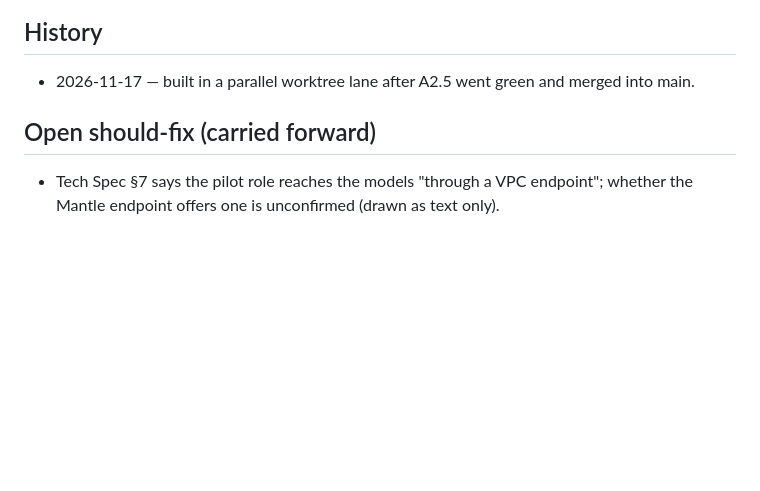
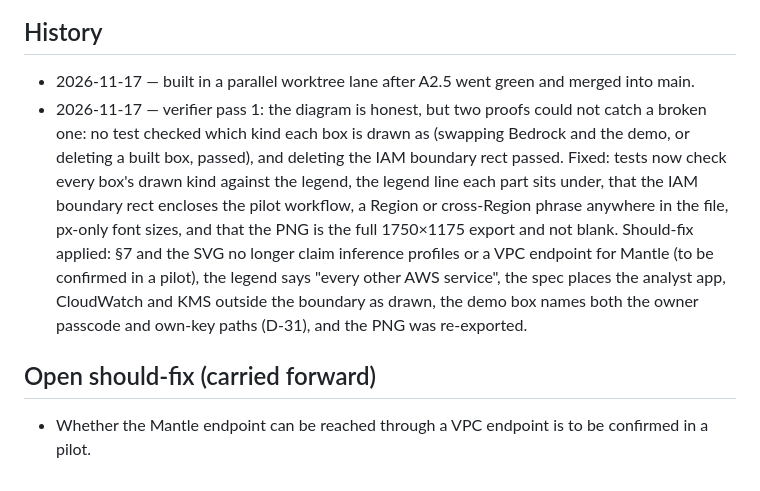
Before and after one commit to biplob819/fraud-review-bedrock, a Markdown page: specs/B3.3-architecture/RUN-STATE.md, the part around the change. Rendered like a GitHub page; blank space fills up the shorter version.

```diff
--- a/specs/B3.3-architecture/RUN-STATE.md
+++ b/specs/B3.3-architecture/RUN-STATE.md
@@ -4,6 +4,7 @@
 
 ## History
 - 2026-11-17 — built in a parallel worktree lane after A2.5 went green and merged into main.
+- 2026-11-17 — verifier pass 1: the diagram is honest, but two proofs could not catch a broken one: no test checked which kind each box is drawn as (swapping Bedrock and the demo, or deleting a built box, passed), and deleting the IAM boundary rect passed. Fixed: tests now check every box's drawn kind against the legend, the legend line each part sits under, that the IAM boundary rect encloses the pilot workflow, a Region or cross-Region phrase anywhere in the file, px-only font sizes, and that the PNG is the full 1750×1175 export and not blank. Should-fix applied: §7 and the SVG no longer claim inference profiles or a VPC endpoint for Mantle (to be confirmed in a pilot), the legend says "every other AWS service", the spec places the analyst app, CloudWatch and KMS outside the boundary as drawn, the demo box names both the owner passcode and own-key paths (D-31), and the PNG was re-exported.
 
 ## Open should-fix (carried forward)
-- Tech Spec §7 says the pilot role reaches the models "through a VPC endpoint"; whether the Mantle endpoint offers one is unconfirmed (drawn as text only).
+- Whether the Mantle endpoint can be reached through a VPC endpoint is to be confirmed in a pilot.
```
Also changed, not shown: TECH_SPEC.md (+1 -1 lines), specs/B3.3-architecture/spec.md (+1 -1 lines), docs/assets/architecture.png, 3 other files.
